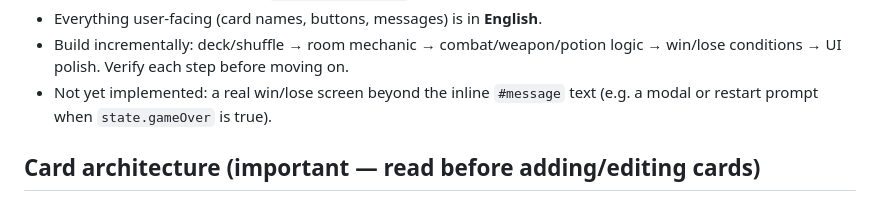
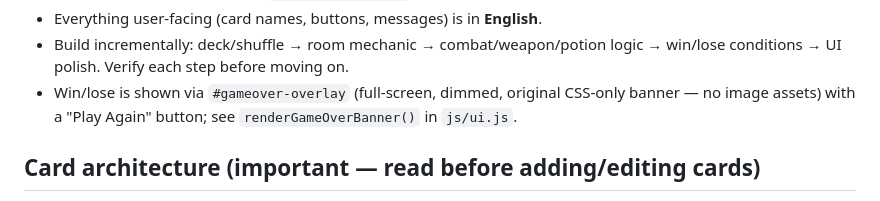
Before and after one commit to JaytheKK/Scoundrel, a Markdown page: CLAUDE.md, the part around the change. Rendered like a GitHub page.

Commit message:
Update CLAUDE.md: win/lose banner is now implemented
Co-Authored-By: Claude Sonnet 5 <noreply@anthropic.com>

```diff
--- a/CLAUDE.md
+++ b/CLAUDE.md
@@ -54,8 +54,9 @@ card game by Zach Gage & Kurt Bieg, built with plain HTML/CSS/JavaScript
 - Everything user-facing (card names, buttons, messages) is in **English**.
 - Build incrementally: deck/shuffle → room mechanic → combat/weapon/potion
   logic → win/lose conditions → UI polish. Verify each step before moving on.
-- Not yet implemented: a real win/lose screen beyond the inline `#message`
-  text (e.g. a modal or restart prompt when `state.gameOver` is true).
+- Win/lose is shown via `#gameover-overlay` (full-screen, dimmed, original
+  CSS-only banner — no image assets) with a "Play Again" button; see
+  `renderGameOverBanner()` in `js/ui.js`.
 
 ## Card architecture (important — read before adding/editing cards)
 
```
